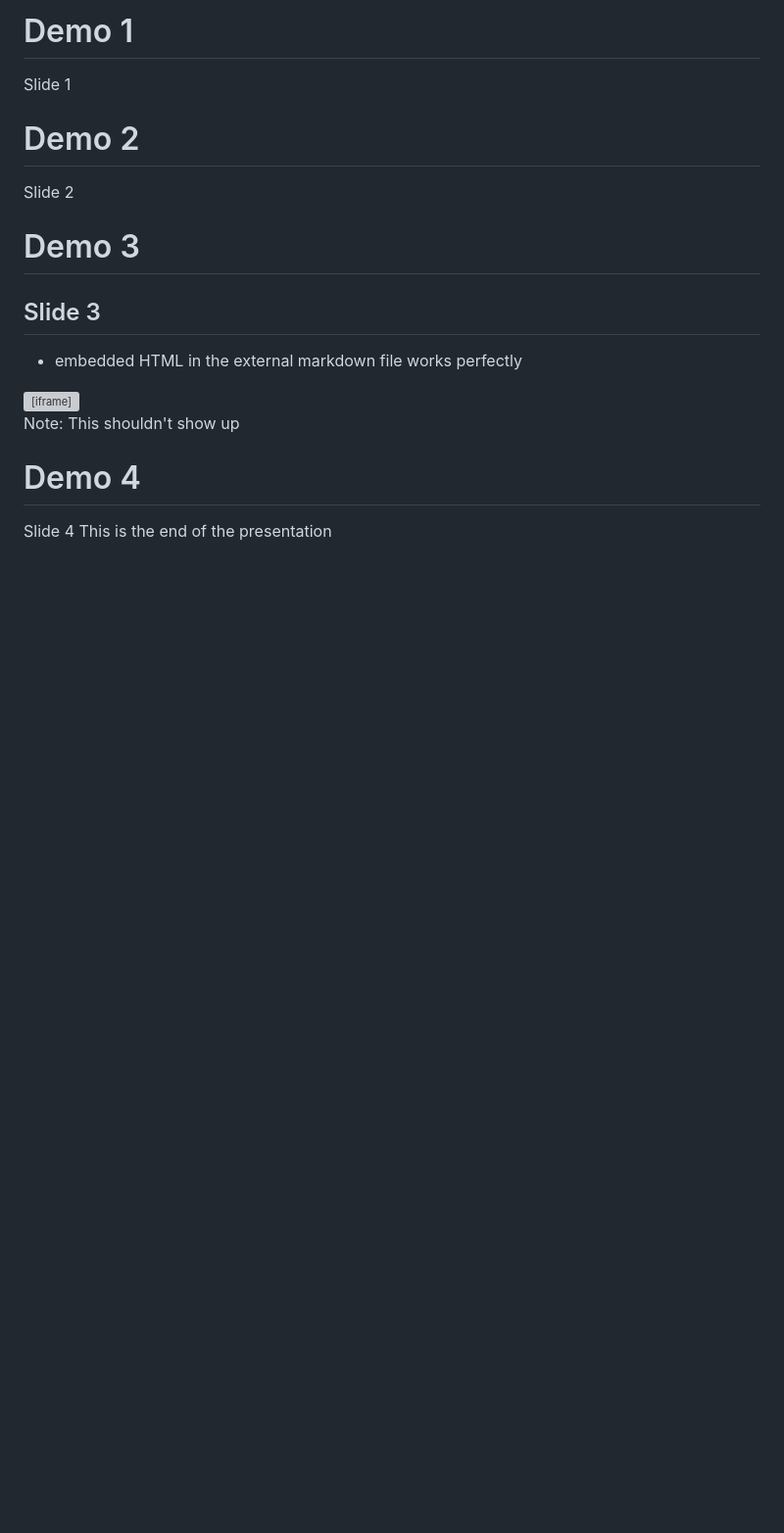
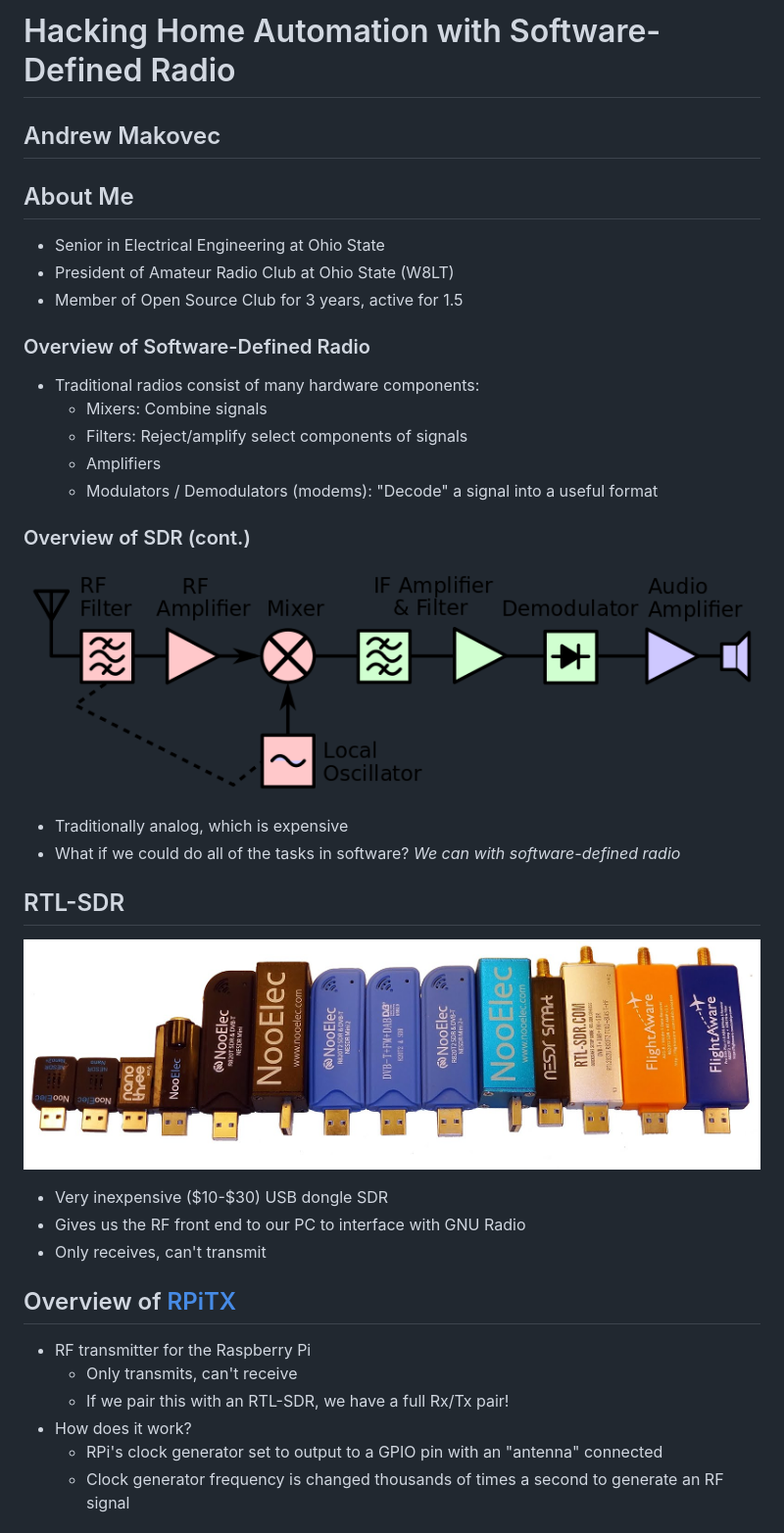
Before and after one commit to amakovec/sdr-home-automation-talk-osuosc, a Markdown page: OSC_RTL-SDR_Talk.md, the part around the change printed below. Shown: that part at 98% size. Rendered like a GitHub page; pictures changed too: assets/img/hardware_receiver_example.png (added), assets/img/rtl-sdrs.png (added); blank space fills up the shorter version; grey boxes are pictures that could not be loaded.

Commit message:
Final slides.

```diff
--- a/OSC_RTL-SDR_Talk.md
+++ b/OSC_RTL-SDR_Talk.md
@@ -1,23 +1,43 @@
-# Demo 1
-Slide 1
+# Hacking Home Automation with Software-Defined Radio
+
+## Andrew Makovec
 
 
 
-# Demo 2
-Slide 2
-
-
-# Demo 3
-
-## Slide 3
-* embedded HTML in the external markdown file works perfectly
-
-<iframe width="560" height="315" src="https://www.youtube.com/embed/O0RjctOqUf8" frameborder="0" allow="autoplay; encrypted-media" allowfullscreen></iframe>
-
-Note: This shouldn't show up
+## About Me
+* Senior in Electrical Engineering at Ohio State
+* President of Amateur Radio Club at Ohio State (W8LT)
+* Member of Open Source Club for 3 years, active for 1.5
 
 
 
-# Demo 4
-Slide 4
-This is the end of the presentation
+### Overview of Software-Defined Radio
+* Traditional radios consist of many hardware components:
+    * Mixers: Combine signals
+    * Filters: Reject/amplify select components of signals
+    * Amplifiers
+    * Modulators / Demodulators (modems): "Decode" a signal into a useful format
+
+
+### Overview of SDR (cont.)
+![hardware receiver example](/assets/img/hardware_receiver_example.png)
+* Traditionally analog, which is expensive
+* What if we could do all of the tasks in software?  _We can with software-defined radio_
+
+
+## RTL-SDR
+![RTL-SDRs](/assets/img/rtl-sdrs.png)
+* Very inexpensive (\$10-\$30) USB dongle SDR
+* Gives us the RF front end to our PC to interface with GNU Radio
+* Only receives, can't transmit
+
+
+## Overview of [RPiTX](https://github.com/F5OEO/rpitx)
+* RF transmitter for the Raspberry Pi
+    * Only transmits, can't receive
+    * If we pair this with an RTL-SDR, we have a full Rx/Tx pair!
+* How does it work?
+    * RPi's clock generator set to output to a GPIO pin with an "antenna" connected
+    * Clock generator frequency is changed thousands of times a second to generate an RF signal
+
+
```
Also changed, not shown: other parts of OSC_RTL-SDR_Talk.md (+45 -0 lines), assets/img/fourier_series_harmonics.jpg (added), assets/img/fourier_series_harmonics_scale.jpg (added).
